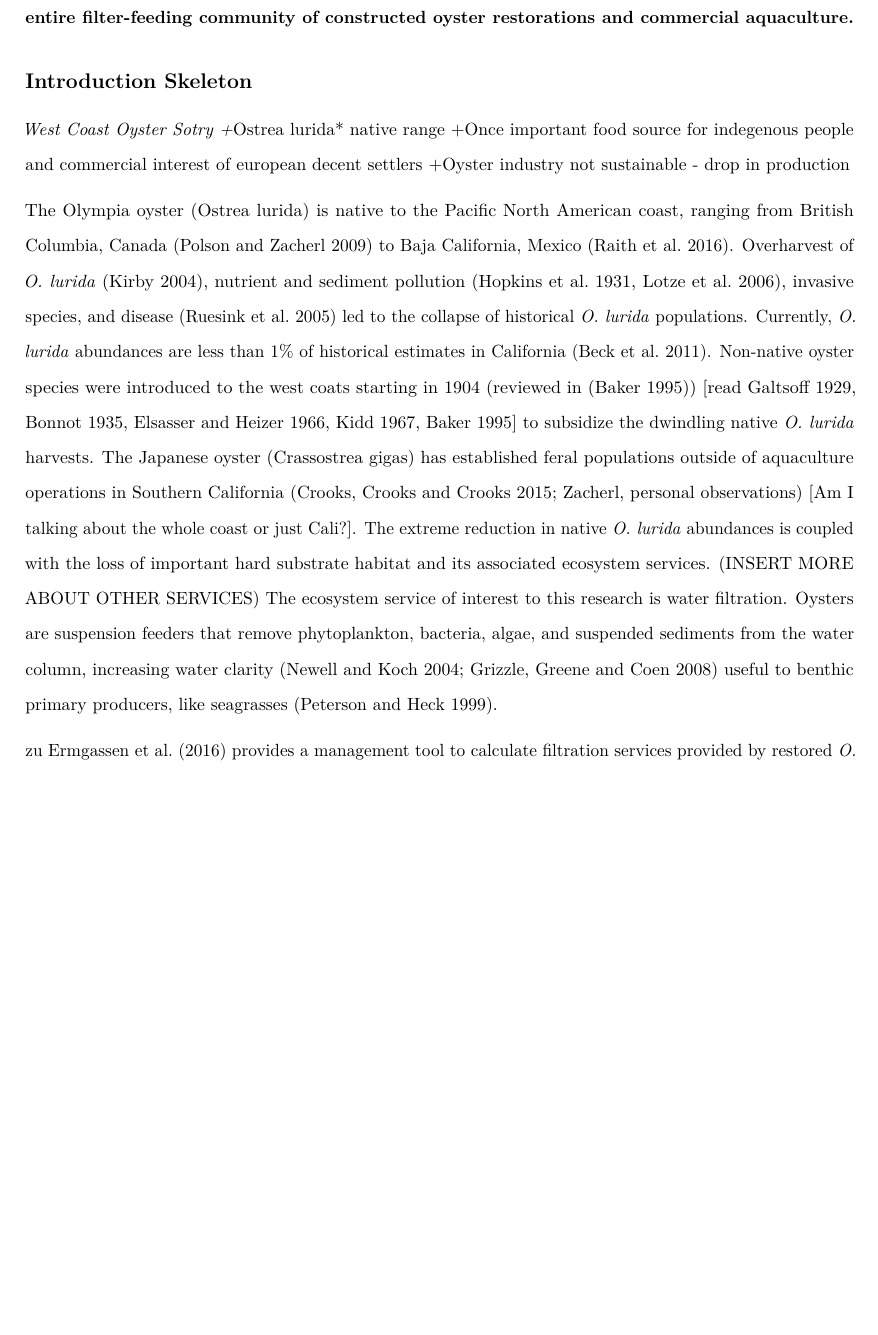
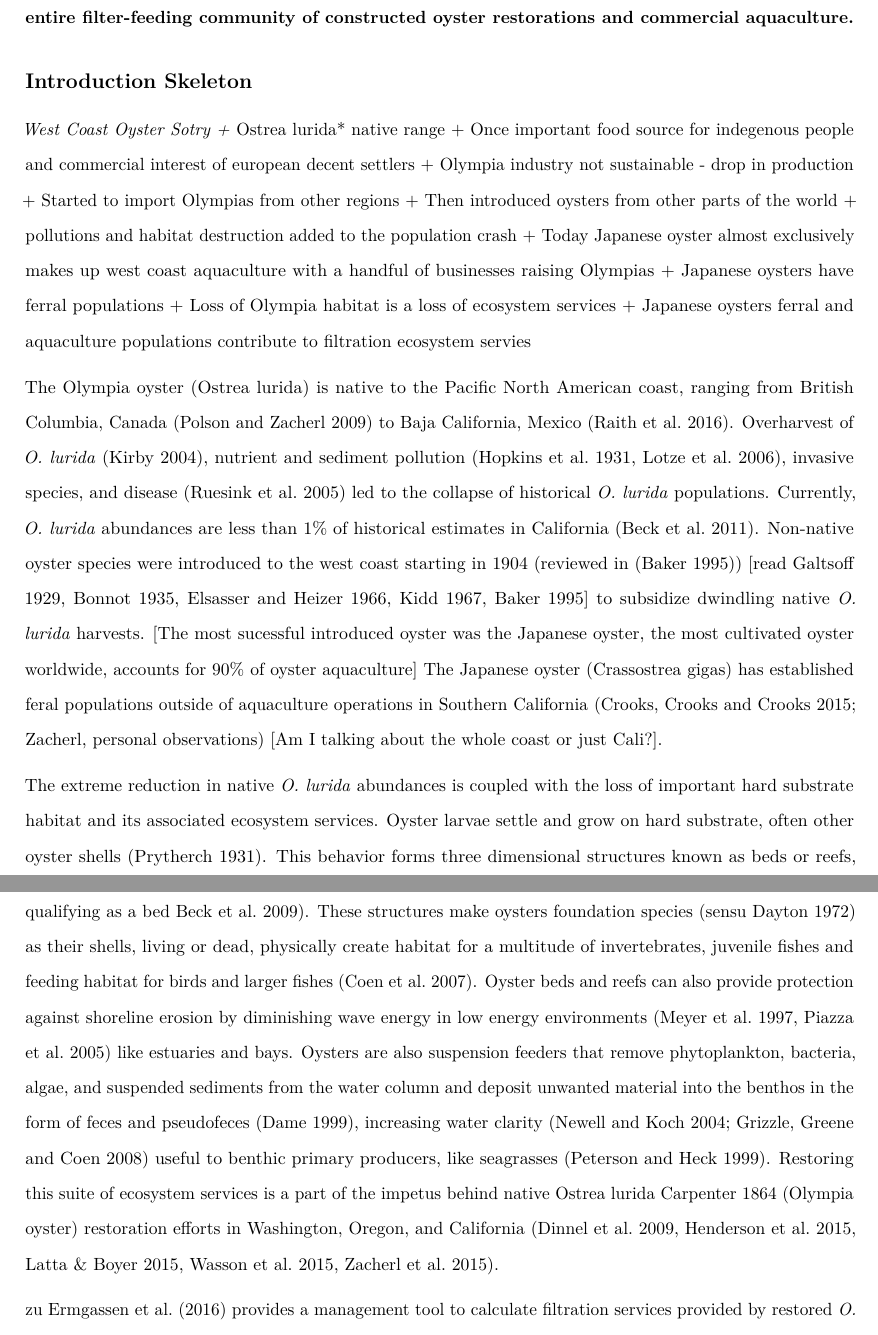
Before and after one commit to theamarks/Oyster-Insitu-Filtration, an R Markdown document (Thesis_Manuscript/Thesis_Introduction.Rmd): part of page 1 of 4 before the commit and two parts of pages 1 and 2 of 5 after it, the two joined at a grey line, cut so that both start at the same text, the shorter picture padded with empty space. Rendered offline with R 4.5, knitr and Pandoc, then LaTeX, with nearby package versions; a font, style sheet, LaTeX package, included part or bibliography that could not be used is replaced or left out.

Commit message:
Add more the the Intro Outline. Break first paragraph into two. First paragraph - history, Second - Ecosystem services & restoration, third - transistion to research motivation

```diff
--- a/Thesis_Manuscript/Thesis_Introduction.Rmd
+++ b/Thesis_Manuscript/Thesis_Introduction.Rmd
@@ -18,12 +18,21 @@ output:
 ## Introduction Skeleton
 
 *West Coast Oyster Sotry
-  +*Ostrea lurida* native range
-  +Once important food source for indegenous people and commercial interest of european decent settlers
-  +Oyster industry not sustainable - drop in production
+  + *Ostrea lurida* native range
+  + Once important food source for indegenous people and commercial interest of european decent settlers
+  + Olympia industry not sustainable - drop in production
+  + Started to import Olympias from other regions
+  + Then introduced oysters from other parts of the world
+  + pollutions and habitat destruction added to the population crash
+  + Today Japanese oyster almost exclusively makes up west coast aquaculture with a handful of businesses raising Olympias
+  + Japanese oysters have ferral populations
+  + Loss of Olympia habitat is a loss of ecosystem services
+  + Japanese oysters ferral and aquaculture populations contribute to filtration ecosystem servies
 
 
-The Olympia oyster (Ostrea lurida) is native to the Pacific North American coast, ranging from British Columbia, Canada (Polson and Zacherl 2009) to Baja California, Mexico (Raith et al. 2016). Overharvest of *O. lurida* (Kirby 2004), nutrient and sediment pollution (Hopkins et al. 1931, Lotze et al. 2006), invasive species, and disease (Ruesink et al. 2005) led to the collapse of historical *O. lurida* populations. Currently, *O. lurida* abundances are less than 1% of historical estimates in California (Beck et al. 2011). Non-native oyster species were introduced to the west coats starting in 1904 (reviewed in (Baker 1995)) [read Galtsoff 1929, Bonnot 1935, Elsasser and Heizer 1966, Kidd 1967, Baker 1995] to subsidize the dwindling native *O. lurida* harvests. The Japanese oyster (Crassostrea gigas) has established feral populations outside of aquaculture operations in Southern California (Crooks, Crooks and Crooks 2015; Zacherl, personal observations) [Am I talking about the whole coast or just Cali?]. The extreme reduction in native *O. lurida* abundances is coupled with the loss of important hard substrate habitat and its associated ecosystem services. (INSERT MORE ABOUT OTHER SERVICES) The ecosystem service of interest to this research is water filtration. Oysters are suspension feeders that remove phytoplankton, bacteria, algae, and suspended sediments from the water column, increasing water clarity (Newell and Koch 2004; Grizzle, Greene and Coen 2008) useful to benthic primary producers, like seagrasses (Peterson and Heck 1999).
+The Olympia oyster (Ostrea lurida) is native to the Pacific North American coast, ranging from British Columbia, Canada (Polson and Zacherl 2009) to Baja California, Mexico (Raith et al. 2016). Overharvest of *O. lurida* (Kirby 2004), nutrient and sediment pollution (Hopkins et al. 1931, Lotze et al. 2006), invasive species, and disease (Ruesink et al. 2005) led to the collapse of historical *O. lurida* populations. Currently, *O. lurida* abundances are less than 1% of historical estimates in California (Beck et al. 2011). Non-native oyster species were introduced to the west coast starting in 1904 (reviewed in (Baker 1995)) [read Galtsoff 1929, Bonnot 1935, Elsasser and Heizer 1966, Kidd 1967, Baker 1995] to subsidize dwindling native *O. lurida* harvests. [The most sucessful introduced oyster was the Japanese oyster, the most cultivated oyster worldwide, accounts for 90% of oyster aquaculture] The Japanese oyster (Crassostrea gigas) has established feral populations outside of aquaculture operations in Southern California (Crooks, Crooks and Crooks 2015; Zacherl, personal observations) [Am I talking about the whole coast or just Cali?].
+
+The extreme reduction in native *O. lurida* abundances is coupled with the loss of important hard substrate habitat and its associated ecosystem services. Oyster larvae settle and grow on hard substrate, often other oyster shells (Prytherch 1931). This behavior forms three dimensional structures known as beds or reefs, depending on the extent of physical relief (greater than 0.5 m qualifying as a reef and less than 0.5 m qualifying as a bed Beck et al. 2009). These structures make oysters  foundation species (sensu Dayton 1972) as their shells, living or dead, physically create habitat for a multitude of invertebrates, juvenile fishes and feeding habitat for birds and larger fishes (Coen et al. 2007). Oyster beds and reefs can also provide protection against shoreline erosion by diminishing wave energy in low energy environments (Meyer et al. 1997, Piazza et al. 2005) like estuaries and bays. Oysters are also suspension feeders that remove phytoplankton, bacteria, algae, and suspended sediments from the water column and deposit unwanted material into the benthos in the form of feces and pseudofeces (Dame 1999), increasing water clarity (Newell and Koch 2004; Grizzle, Greene and Coen 2008) useful to benthic primary producers, like seagrasses (Peterson and Heck 1999). Restoring this suite of ecosystem services is a part of the impetus behind native Ostrea lurida Carpenter 1864 (Olympia oyster) restoration efforts in Washington, Oregon, and California (Dinnel et al. 2009, Henderson et al. 2015, Latta & Boyer 2015, Wasson et al. 2015, Zacherl et al. 2015).
 
 zu Ermgassen et al. (2016) provides a management tool to calculate filtration services provided by restored *O. lurida* habitat. *O. lurida* filtration is calculated using data from a single laboratory study (zu Ermgassen et al., 2013), while the eastern oyster (Crassostrea virginica) filtration model uses a combination of laboratory and in situ data. In situ filtration rates of *O. lurida* habitat are important to estimate filtration services under complex environmental conditions often difficult to simulate in a laboratory setting. Gray and Langdon (2017) measured in situ filtration of isolated *O. lurida* in Yaquina Bay, Oregon, providing a foundation for estimating in situ *O. lurida* filtration rates. However, three factors important to filtration remain underexplored.
 
```
